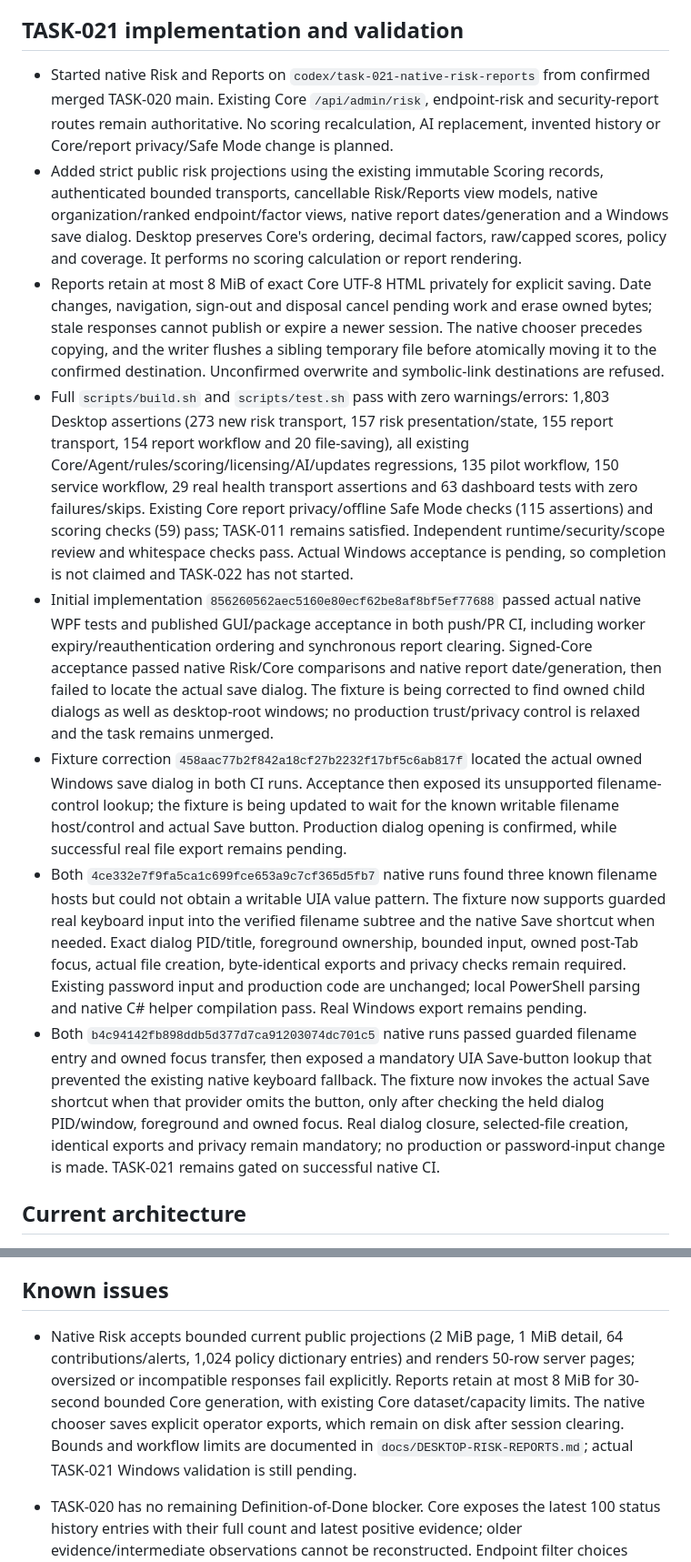
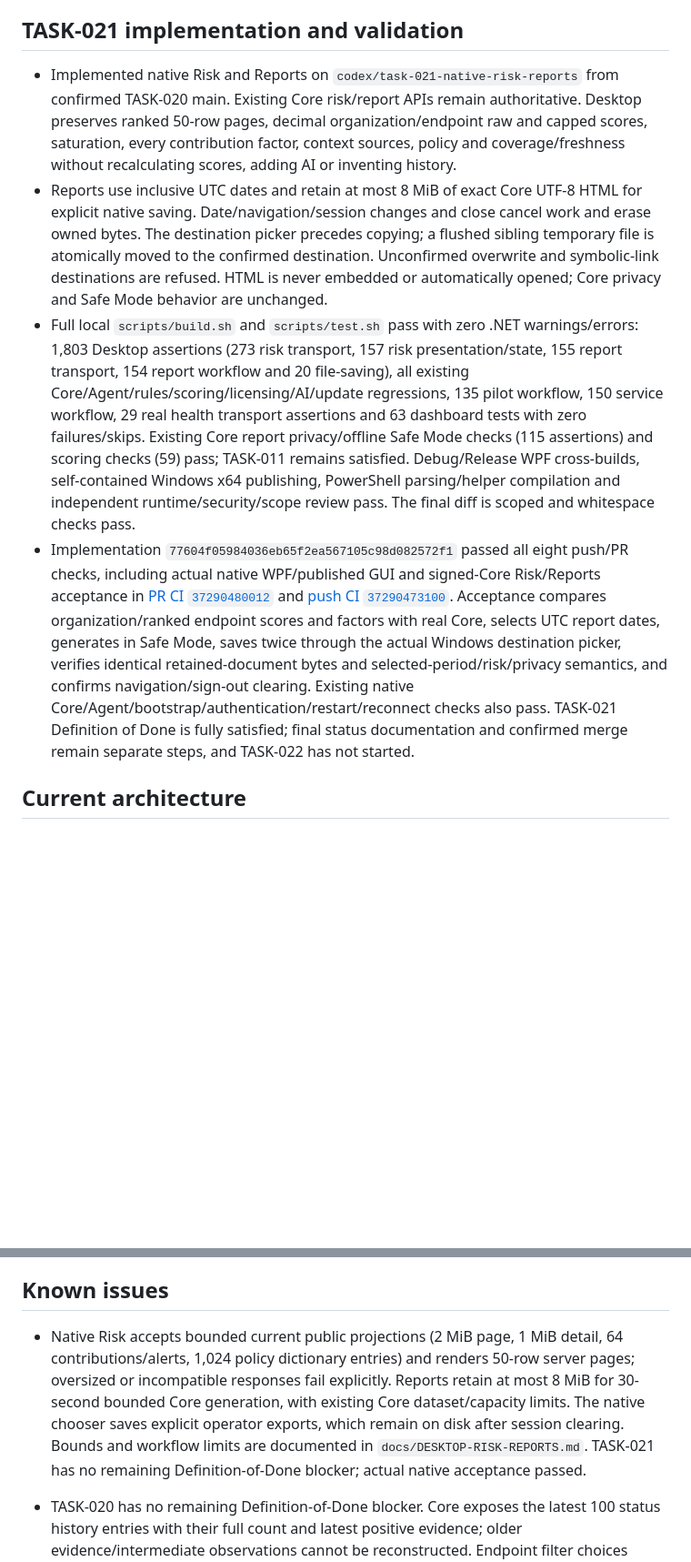
Before and after one commit to trolomaniak/SentinelAI, a Markdown page: .agent/STATUS.md, 2 parts joined by grey strips. Shown at 91% size. GitHub-like rendering; blank space fills up the shorter version.

Commit message:
docs: record verified TASK-021 completion

```diff
--- a/.agent/STATUS.md
+++ b/.agent/STATUS.md
@@ -70,14 +70,10 @@
 
 ## TASK-021 implementation and validation
 
-- Started native Risk and Reports on `codex/task-021-native-risk-reports` from confirmed merged TASK-020 main. Existing Core `/api/admin/risk`, endpoint-risk and security-report routes remain authoritative. No scoring recalculation, AI replacement, invented history or Core/report privacy/Safe Mode change is planned.
-- Added strict public risk projections using the existing immutable Scoring records, authenticated bounded transports, cancellable Risk/Reports view models, native organization/ranked endpoint/factor views, native report dates/generation and a Windows save dialog. Desktop preserves Core's ordering, decimal factors, raw/capped scores, policy and coverage. It performs no scoring calculation or report rendering.
-- Reports retain at most 8 MiB of exact Core UTF-8 HTML privately for explicit saving. Date changes, navigation, sign-out and disposal cancel pending work and erase owned bytes; stale responses cannot publish or expire a newer session. The native chooser precedes copying, and the writer flushes a sibling temporary file before atomically moving it to the confirmed destination. Unconfirmed overwrite and symbolic-link destinations are refused.
-- Full `scripts/build.sh` and `scripts/test.sh` pass with zero warnings/errors: 1,803 Desktop assertions (273 new risk transport, 157 risk presentation/state, 155 report transport, 154 report workflow and 20 file-saving), all existing Core/Agent/rules/scoring/licensing/AI/updates regressions, 135 pilot workflow, 150 service workflow, 29 real health transport assertions and 63 dashboard tests with zero failures/skips. Existing Core report privacy/offline Safe Mode checks (115 assertions) and scoring checks (59) pass; TASK-011 remains satisfied. Independent runtime/security/scope review and whitespace checks pass. Actual Windows acceptance is pending, so completion is not claimed and TASK-022 has not started.
-- Initial implementation `856260562aec5160e80ecf62be8af8bf5ef77688` passed actual native WPF tests and published GUI/package acceptance in both push/PR CI, including worker expiry/reauthentication ordering and synchronous report clearing. Signed-Core acceptance passed native Risk/Core comparisons and native report date/generation, then failed to locate the actual save dialog. The fixture is being corrected to find owned child dialogs as well as desktop-root windows; no production trust/privacy control is relaxed and the task remains unmerged.
-- Fixture correction `458aac77b2f842a18cf27b2232f17bf5c6ab817f` located the actual owned Windows save dialog in both CI runs. Acceptance then exposed its unsupported filename-control lookup; the fixture is being updated to wait for the known writable filename host/control and actual Save button. Production dialog opening is confirmed, while successful real file export remains pending.
-- Both `4ce332e7f9fa5ca1c699fce653a9c7cf365d5fb7` native runs found three known filename hosts but could not obtain a writable UIA value pattern. The fixture now supports guarded real keyboard input into the verified filename subtree and the native Save shortcut when needed. Exact dialog PID/title, foreground ownership, bounded input, owned post-Tab focus, actual file creation, byte-identical exports and privacy checks remain required. Existing password input and production code are unchanged; local PowerShell parsing and native C# helper compilation pass. Real Windows export remains pending.
-- Both `b4c94142fb898ddb5d377d7ca91203074dc701c5` native runs passed guarded filename entry and owned focus transfer, then exposed a mandatory UIA Save-button lookup that prevented the existing native keyboard fallback. The fixture now invokes the actual Save shortcut when that provider omits the button, only after checking the held dialog PID/window, foreground and owned focus. Real dialog closure, selected-file creation, identical exports and privacy remain mandatory; no production or password-input change is made. TASK-021 remains gated on successful native CI.
+- Implemented native Risk and Reports on `codex/task-021-native-risk-reports` from confirmed TASK-020 main. Existing Core risk/report APIs remain authoritative. Desktop preserves ranked 50-row pages, decimal organization/endpoint raw and capped scores, saturation, every contribution factor, context sources, policy and coverage/freshness without recalculating scores, adding AI or inventing history.
+- Reports use inclusive UTC dates and retain at most 8 MiB of exact Core UTF-8 HTML for explicit native saving. Date/navigation/session changes and close cancel work and erase owned bytes. The destination picker precedes copying; a flushed sibling temporary file is atomically moved to the confirmed destination. Unconfirmed overwrite and symbolic-link destinations are refused. HTML is never embedded or automatically opened; Core privacy and Safe Mode behavior are unchanged.
+- Full local `scripts/build.sh` and `scripts/test.sh` pass with zero .NET warnings/errors: 1,803 Desktop assertions (273 risk transport, 157 risk presentation/state, 155 report transport, 154 report workflow and 20 file-saving), all existing Core/Agent/rules/scoring/licensing/AI/update regressions, 135 pilot workflow, 150 service workflow, 29 real health transport assertions and 63 dashboard tests with zero failures/skips. Existing Core report privacy/offline Safe Mode checks (115 assertions) and scoring checks (59) pass; TASK-011 remains satisfied. Debug/Release WPF cross-builds, self-contained Windows x64 publishing, PowerShell parsing/helper compilation and independent runtime/security/scope review pass. The final diff is scoped and whitespace checks pass.
+- Implementation `77604f05984036eb65f2ea567105c98d082572f1` passed all eight push/PR checks, including actual native WPF/published GUI and signed-Core Risk/Reports acceptance in [PR CI `37290480012`](https://github.com/trolomaniak/SentinelAI/actions/runs/37290480012) and [push CI `37290473100`](https://github.com/trolomaniak/SentinelAI/actions/runs/37290473100). Acceptance compares organization/ranked endpoint scores and factors with real Core, selects UTC report dates, generates in Safe Mode, saves twice through the actual Windows destination picker, verifies identical retained-document bytes and selected-period/risk/privacy semantics, and confirms navigation/sign-out clearing. Existing native Core/Agent/bootstrap/authentication/restart/reconnect checks also pass. TASK-021 Definition of Done is fully satisfied; final status documentation and confirmed merge remain separate steps, and TASK-022 has not started.
 
 ## Current architecture
 
@@ -128,7 +124,7 @@ See `.agent/DECISIONS.md`, `docs/PILOT.md`, `docs/UPDATES.md`, `docs/REPORTING.m
 
 ## Known issues
 
-- Native Risk accepts bounded current public projections (2 MiB page, 1 MiB detail, 64 contributions/alerts, 1,024 policy dictionary entries) and renders 50-row server pages; oversized or incompatible responses fail explicitly. Reports retain at most 8 MiB for 30-second bounded Core generation, with existing Core dataset/capacity limits. The native chooser saves explicit operator exports, which remain on disk after session clearing. Bounds and workflow limits are documented in `docs/DESKTOP-RISK-REPORTS.md`; actual TASK-021 Windows validation is still pending.
+- Native Risk accepts bounded current public projections (2 MiB page, 1 MiB detail, 64 contributions/alerts, 1,024 policy dictionary entries) and renders 50-row server pages; oversized or incompatible responses fail explicitly. Reports retain at most 8 MiB for 30-second bounded Core generation, with existing Core dataset/capacity limits. The native chooser saves explicit operator exports, which remain on disk after session clearing. Bounds and workflow limits are documented in `docs/DESKTOP-RISK-REPORTS.md`. TASK-021 has no remaining Definition-of-Done blocker; actual native acceptance passed.
 
 - TASK-020 has no remaining Definition-of-Done blocker. Core exposes the latest 100 status history entries with their full count and latest positive evidence; older evidence/intermediate observations cannot be reconstructed. Endpoint filter choices inherit the existing bounded Devices read. List/detail limits and explicit conflict/uncertain-write handling are documented in `docs/DESKTOP-ALERTS.md`.
 - TASK-019 has no remaining Definition-of-Done blocker. The existing Core fleet API returns the full list; Desktop explicitly rejects fleets over 10,000 endpoints or 8 MiB instead of truncating them. Refresh is explicit or on Devices entry/new session; server paging and background fleet refresh are outside this task. All nullable/missing observations remain Unknown.
```
Also changed, not shown: other parts of .agent/STATUS.md (+6 -6 lines).
